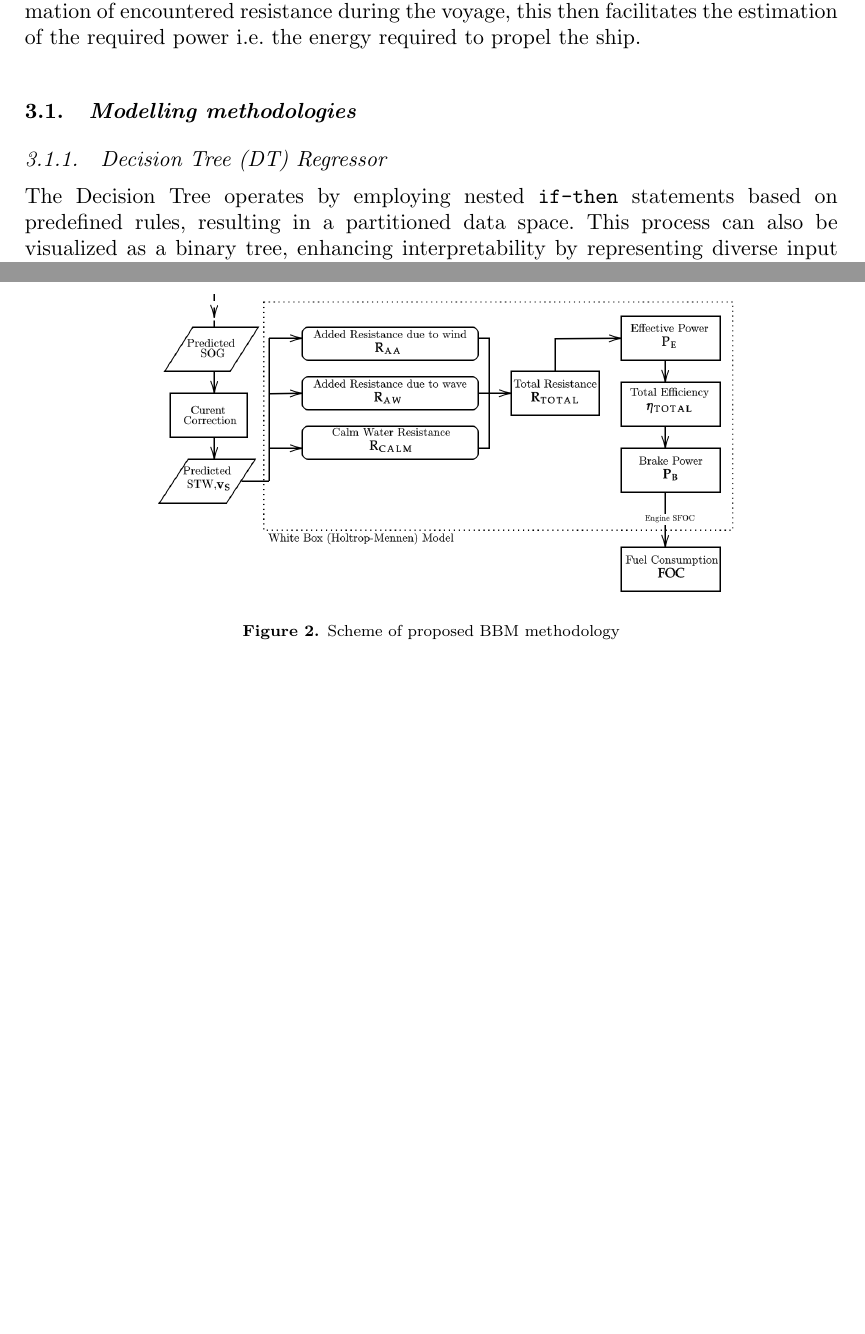
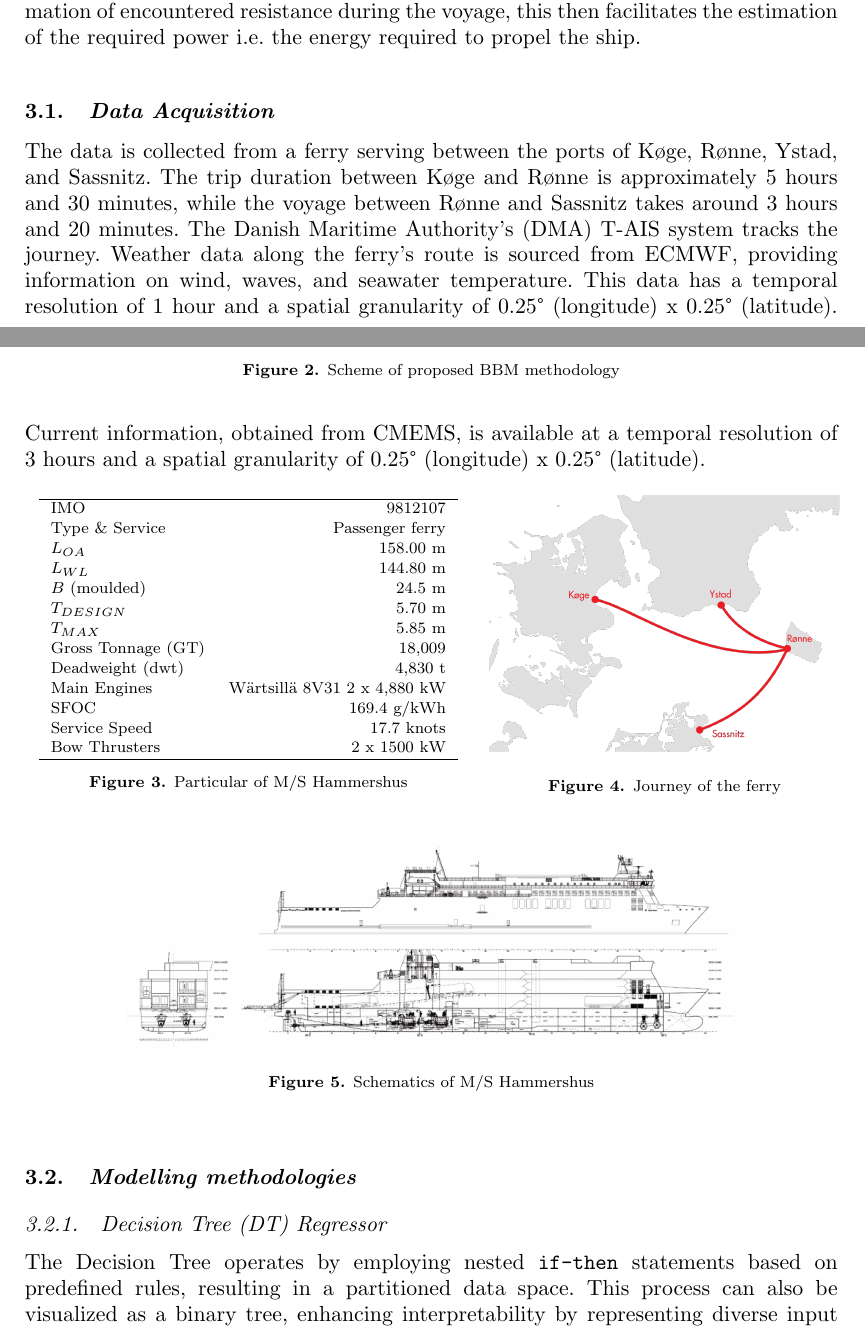
Before and after one commit to hiwafi/thesis-write-, a LaTeX document (Journal_Draft/main.tex): two parts of pages 4 and 5 of 22, joined at a grey line, cut so that both start at the same text, the shorter picture padded with empty space. Compiled offline with pdfLaTeX.

Commit message:
Data cleaning summary started

```diff
--- a/Journal_Draft/main.tex
+++ b/Journal_Draft/main.tex
@@ -105,6 +104,52 @@ The second stage of the modelling process revolves around the power estimation m
       \includegraphics[width=.75\textwidth]{00_figures/flowmethod_WBM.png}
       \caption{Scheme of proposed BBM methodology}
       \label{fig:flowchart_GBM}
+\end{figure}
+
+\subsection{Data Acquisition}\label{sec:data_acquisition}
+
+The data is collected from a ferry serving between the ports of K{\o}ge, R{\o}nne, Ystad, and Sassnitz. The trip duration between K{\o}ge and R{\o}nne is approximately 5 hours and 30 minutes, while the voyage between Rønne and Sassnitz takes around 3 hours and 20 minutes. The Danish Maritime Authority's (DMA) T-AIS system tracks the journey. Weather data along the ferry's route is sourced from ECMWF, providing information on wind, waves, and seawater temperature. This data has a temporal resolution of 1 hour and a spatial granularity of 0.25° (longitude) x 0.25° (latitude). Current information, obtained from CMEMS, is available at a temporal resolution of 3 hours and a spatial granularity of 0.25° (longitude) x 0.25° (latitude).
+
+\begin{figure}[ht]
+  \begin{minipage}{0.55\linewidth} % Adjust the width as needed
+    \footnotesize
+    \centering
+    \begin{tabular}{l r}
+        \hline
+        IMO & 9812107 \\
+        Type \& Service & Passenger ferry \\
+        $L_{OA}$ & 158.00 m\\
+        $L_{WL}$ & 144.80 m\\
+        $B$ (moulded) & 24.5 m\\
+        $T_{DESIGN}$ & 5.70 m\\
+        $T_{MAX}$ & 5.85 m \\
+        Gross Tonnage (GT) & 18,009 \\
+        Deadweight (dwt) & 4,830 t \\
+        Main Engines & Wärtsillä 8V31 2 x 4,880 kW \\
+        SFOC & 169.4 g/kWh \\
+        Service Speed & 17.7 knots \\
+        Bow Thrusters & 2 x 1500 kW \\
+        \hline
+    \end{tabular}
+    \caption{Particular of M/S Hammershus}
+    \label{tbl:Hammershus_Data}
+  \end{minipage}
+  \hspace{0.01\linewidth}
+%   \hfill
+  \begin{minipage}{0.43\linewidth} % Adjust the width as needed
+    \centering
+    % \vspace*{0.1cm}
+    \includegraphics[width=\linewidth]{00_figures/Bornholmerfærgen_route_map.png} % Replace example-image.jpg with your picture file name
+    \caption{Journey of the ferry}
+    \label{fig:Hammershus_journey_map}
+  \end{minipage}
+\end{figure}
+
+\begin{figure}[h]
+  \centering
+      \includegraphics[width=.75\textwidth]{00_figures/Hammershus_Pict.jpg}
+      \caption{Schematics of M/S Hammershus}
+      \label{fig:Hammershus_Pict}
 \end{figure}
 
 \subsection{Modelling methodologies}\label{sec:tree_model_development}
```
Also changed, not shown: 01_sections/03_section.tex (+1 -1 lines), Journal_Draft/00_figures/Bornholmerfærgen_route_map.png (added), Journal_Draft/00_figures/Hammershus_Pict.jpg (added), Journal_Draft/main.pdf, Journal_Draft/main.tex (3 more changed lines).
